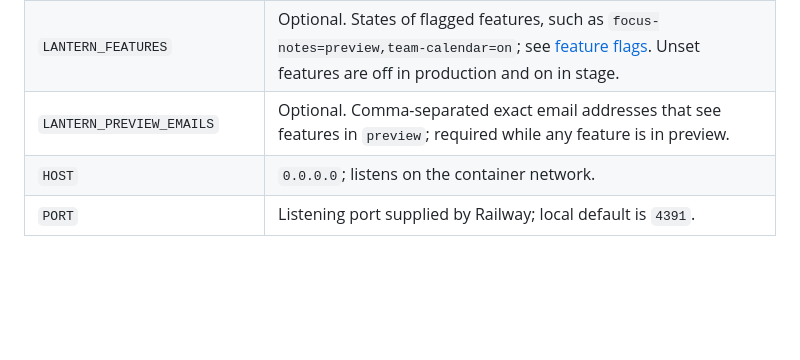
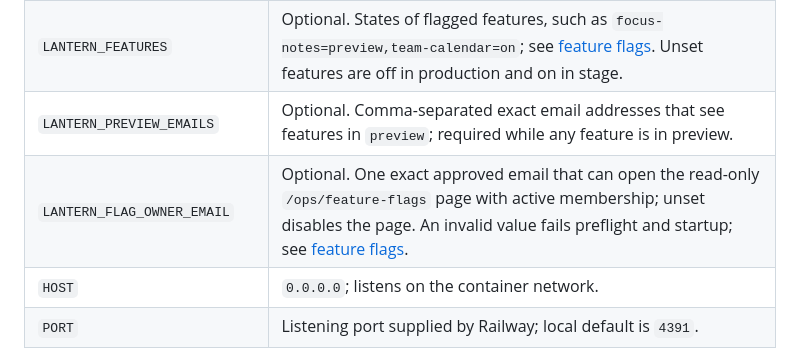
Before and after one commit to JesusFilm/lantern, a Markdown page: README.md, the part around the change. Rendered like a GitHub page; blank space fills up the shorter version.

Commit message:
LanternBot Fix: Document LANTERN_FLAG_OWNER_EMAIL in README hosted variable table
LanternBot-Fix-Item: S1

```diff
--- a/README.md
+++ b/README.md
@@ -90,6 +90,7 @@ Store these in the **webapp service's Variables** for the selected Railway envir
 | `LANTERN_HOSTING_ONLY` | `0`; enables normal authenticated application operation rather than a hosting-only sign-in-disabled shell. |
 | `LANTERN_FEATURES` | Optional. States of flagged features, such as `focus-notes=preview,team-calendar=on`; see [feature flags](docs/development/feature-flags.md). Unset features are off in production and on in stage. |
 | `LANTERN_PREVIEW_EMAILS` | Optional. Comma-separated exact email addresses that see features in `preview`; required while any feature is in preview. |
+| `LANTERN_FLAG_OWNER_EMAIL` | Optional. One exact approved email that can open the read-only `/ops/feature-flags` page with active membership; unset disables the page. An invalid value fails preflight and startup; see [feature flags](docs/development/feature-flags.md#inspect-the-current-state). |
 | `HOST` | `0.0.0.0`; listens on the container network. |
 | `PORT` | Listening port supplied by Railway; local default is `4391`. |
 
```
